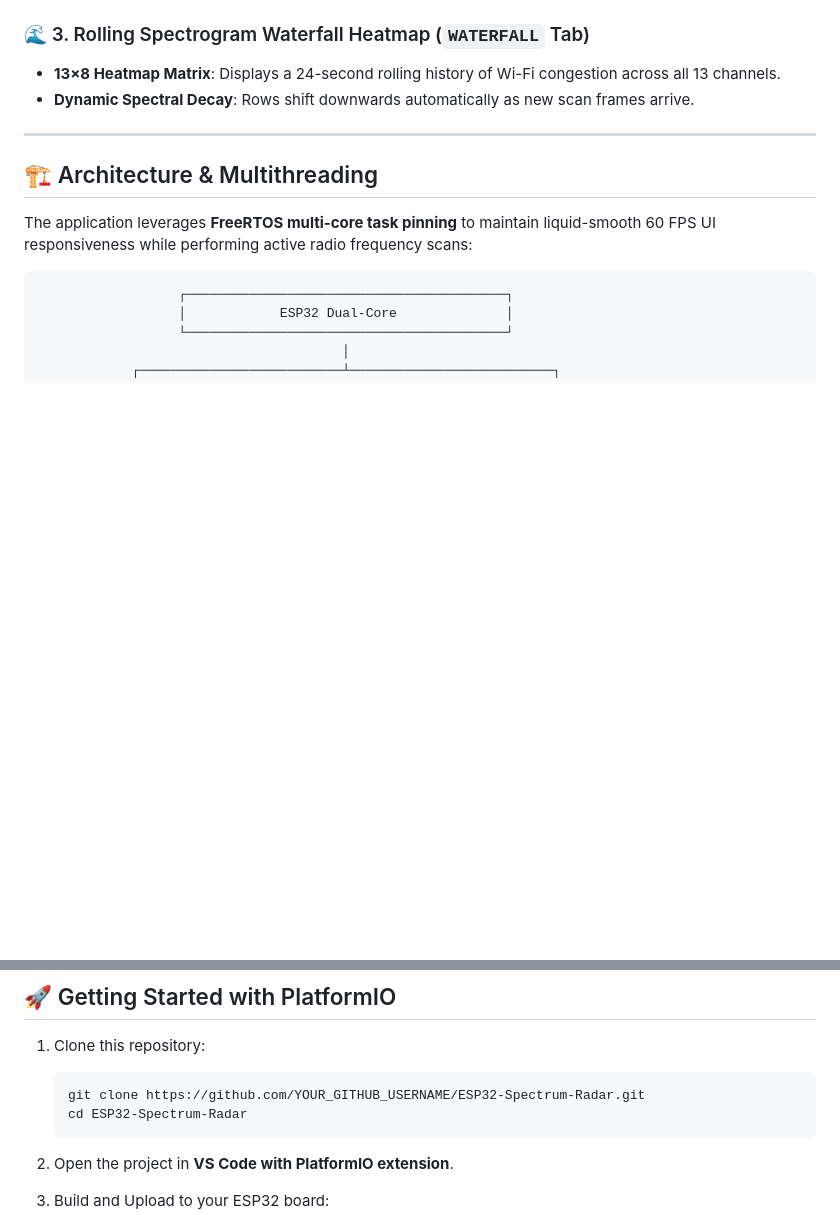
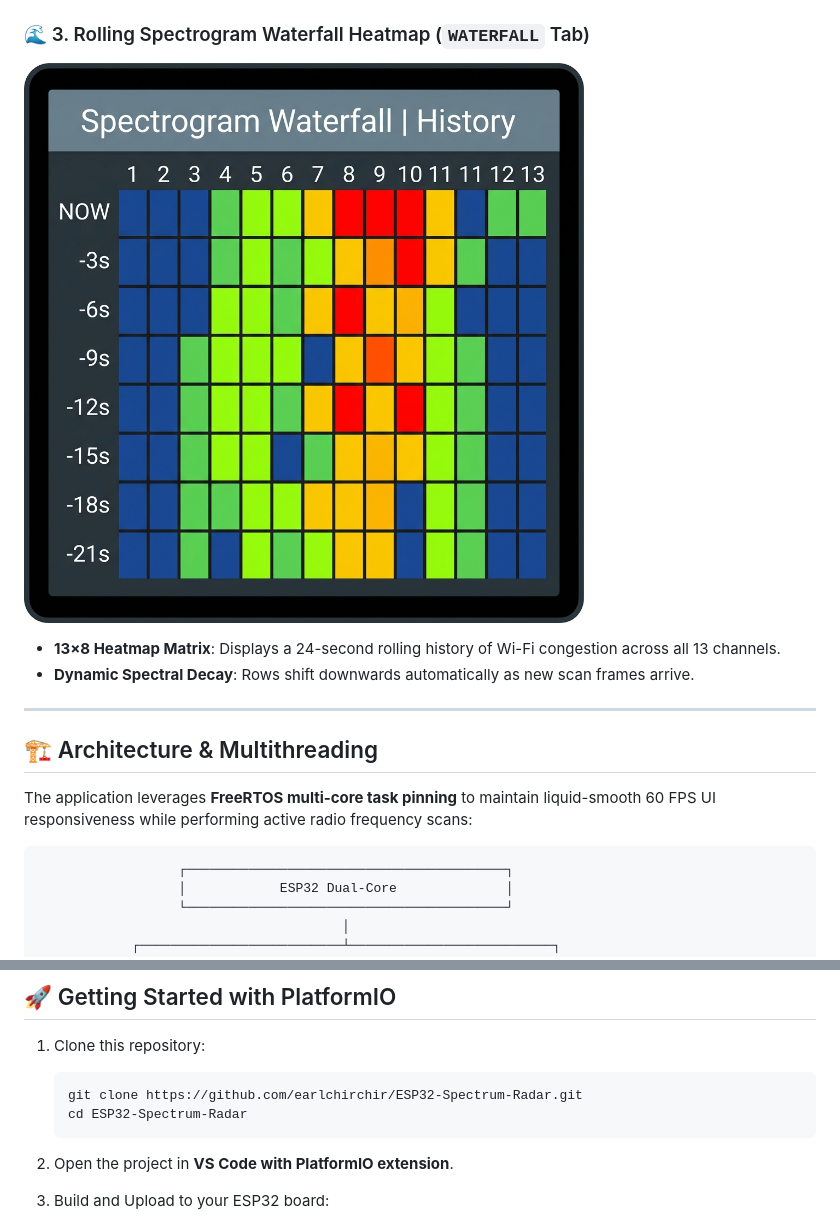
Before and after one commit to earlchirchir/ESP32-Spectrum-Radar, a Markdown page: README.md, 2 parts joined by grey strips. Rendered like a GitHub page; pictures changed too: docs/screenshots/waterfall_heatmap.png (added); blank space fills up the shorter version.

````diff
--- a/README.md
+++ b/README.md
@@ -31,4 +39,6 @@ A high-performance, real-time **2.4GHz Wi-Fi Spectrum Analyzer & Rolling Spectro
 ### 🌊 3. Rolling Spectrogram Waterfall Heatmap (`WATERFALL` Tab)
+![Rolling Spectrogram Waterfall Heatmap](docs/screenshots/waterfall_heatmap.png)
+
 - **13×8 Heatmap Matrix**: Displays a 24-second rolling history of Wi-Fi congestion across all 13 channels.
 - **Dynamic Spectral Decay**: Rows shift downwards automatically as new scan frames arrive.
 
@@ -68,7 +78,7 @@ The application leverages **FreeRTOS multi-core task pinning** to maintain liqui
 
 1. Clone this repository:
    ```bash
-   git clone https://github.com/YOUR_GITHUB_USERNAME/ESP32-Spectrum-Radar.git
+   git clone https://github.com/earlchirchir/ESP32-Spectrum-Radar.git
    cd ESP32-Spectrum-Radar
    ```
 
````
Also changed, not shown: other parts of README.md (+9 -1 lines), docs/screenshots/network_inspector.png (added), docs/screenshots/spectrum_radar.png (added).
